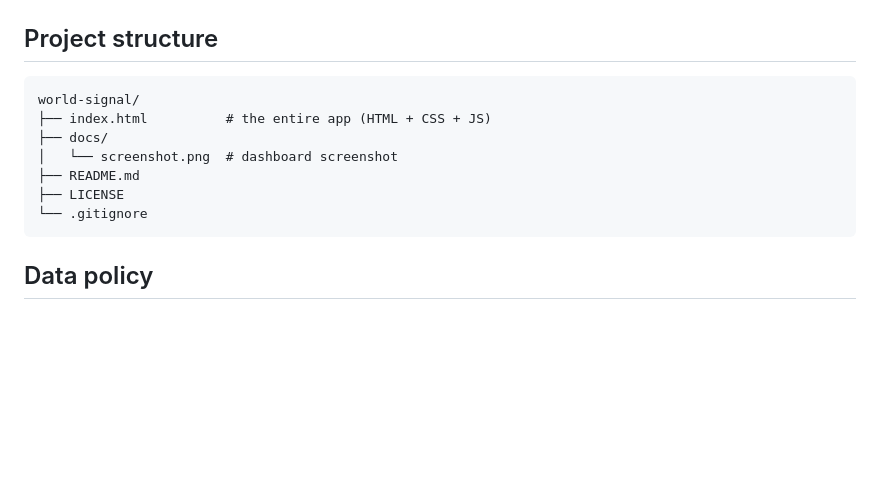
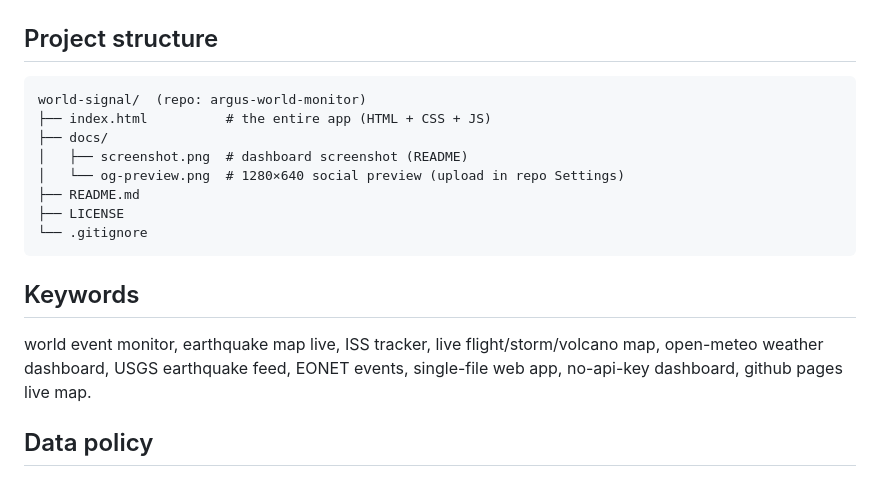
Before and after one commit to analogarcade/argus-world-monitor, a Markdown page: README.md, the part around the change printed below. Rendered like a GitHub page; blank space fills up the shorter version.

````diff
--- a/README.md
+++ b/README.md
@@ -53,14 +61,21 @@ opens and says so honestly.
 ## Project structure
 
 ```text
-world-signal/
+world-signal/  (repo: argus-world-monitor)
 ├── index.html          # the entire app (HTML + CSS + JS)
 ├── docs/
-│   └── screenshot.png  # dashboard screenshot
+│   ├── screenshot.png  # dashboard screenshot (README)
+│   └── og-preview.png  # 1280×640 social preview (upload in repo Settings)
 ├── README.md
 ├── LICENSE
 └── .gitignore
 ```
+
+## Keywords
+
+world event monitor, earthquake map live, ISS tracker, live flight/storm/volcano
+map, open-meteo weather dashboard, USGS earthquake feed, EONET events, single-file
+web app, no-api-key dashboard, github pages live map.
 
 ## Data policy
 
````
Also changed, not shown: other parts of README.md (+22 -14 lines), docs/og-preview.png (added), docs/screenshot.png, 1 other file.
